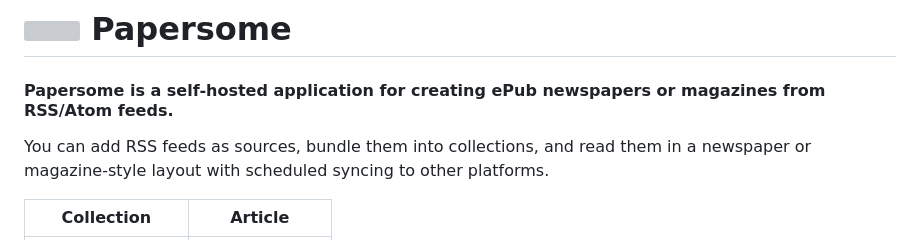
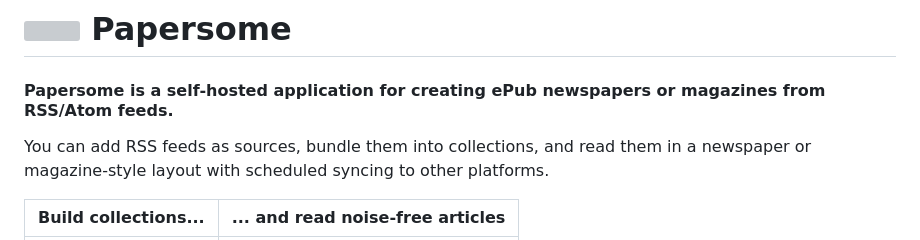
Before and after one commit to thijskuilman/papersome, a Markdown page: README.md, the part around one of its changes. GitHub-like rendering; grey boxes are pictures that could not be loaded.

```diff
--- a/README.md
+++ b/README.md
@@ -4,5 +4,5 @@
 
 You can add RSS feeds as sources, bundle them into collections, and read them in a newspaper or magazine-style layout with scheduled syncing to other platforms.
 
-| Collection | Article |
+| Build collections... | ... and read noise-free articles |
 |-----------|---------|
```
Also changed, not shown: other parts of README.md (+2 -1 lines).
